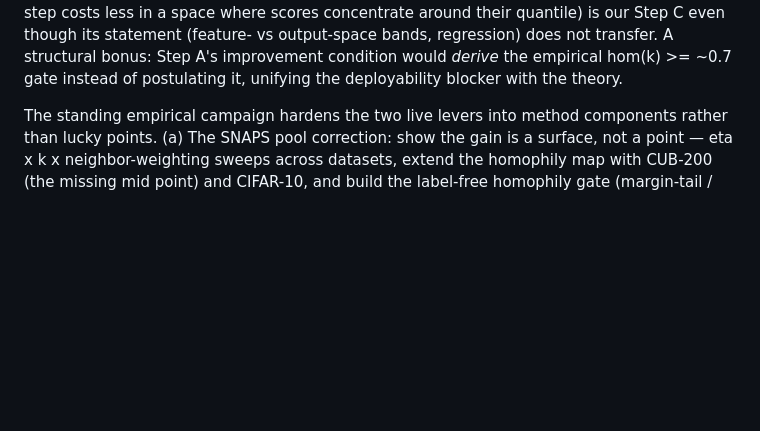
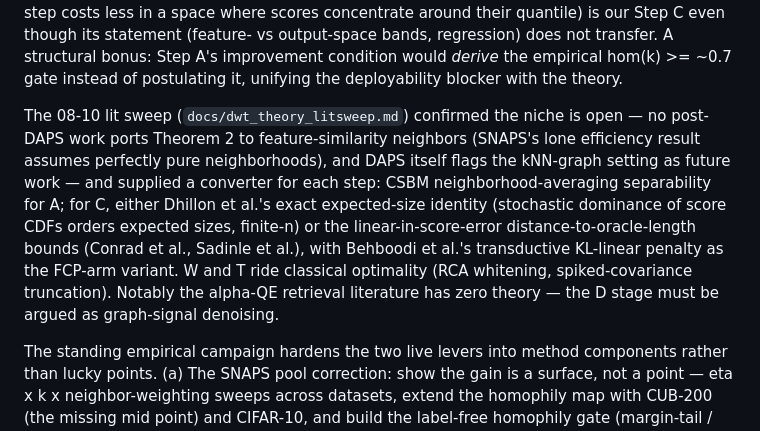
Before and after one commit to idolaxer8/ssl-cp-research, a Markdown page: THEORY.MD, the part around the change. Drawn GitHub-style; blank space fills up the shorter version.

```diff
--- a/THEORY.MD
+++ b/THEORY.MD
@@ -109,6 +109,19 @@ Step C even though its statement (feature- vs output-space bands,
 regression) does not transfer. A structural bonus: Step A's improvement
 condition would *derive* the empirical hom(k) >= ~0.7 gate instead of
 postulating it, unifying the deployability blocker with the theory.
+
+The 08-10 lit sweep (`docs/dwt_theory_litsweep.md`) confirmed the niche is
+open — no post-DAPS work ports Theorem 2 to feature-similarity neighbors
+(SNAPS's lone efficiency result assumes perfectly pure neighborhoods), and
+DAPS itself flags the kNN-graph setting as future work — and supplied a
+converter for each step: CSBM neighborhood-averaging separability for A;
+for C, either Dhillon et al.'s exact expected-size identity (stochastic
+dominance of score CDFs orders expected sizes, finite-n) or the
+linear-in-score-error distance-to-oracle-length bounds (Conrad et al.,
+Sadinle et al.), with Behboodi et al.'s transductive KL-linear penalty as
+the FCP-arm variant. W and T ride classical optimality (RCA whitening,
+spiked-covariance truncation). Notably the alpha-QE retrieval literature
+has zero theory — the D stage must be argued as graph-signal denoising.
 
 The standing empirical campaign hardens the two live levers into method
 components rather than lucky points. (a) The SNAPS pool correction: show the gain is a
```
Also changed, not shown: docs/dwt_theory_litsweep.md (added, +245 -0 lines).
